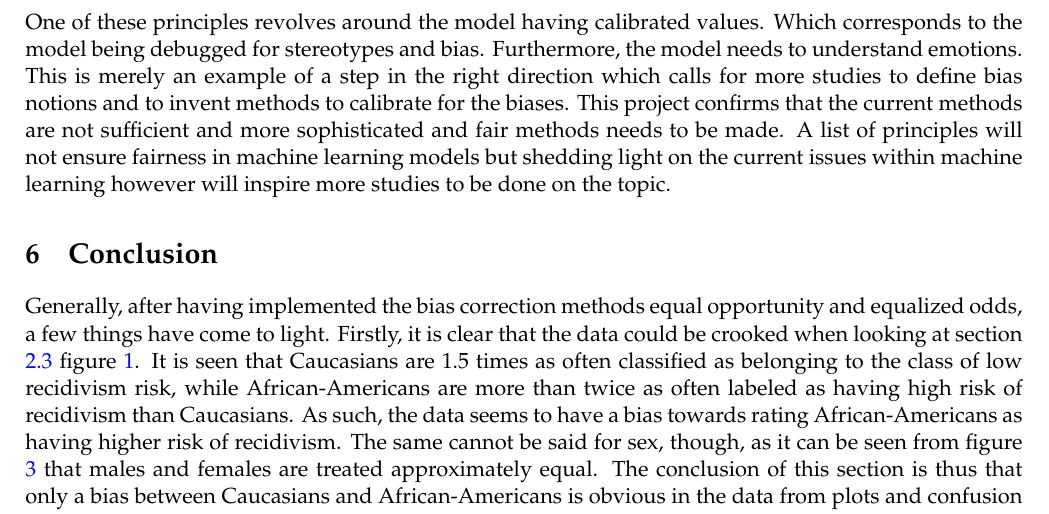
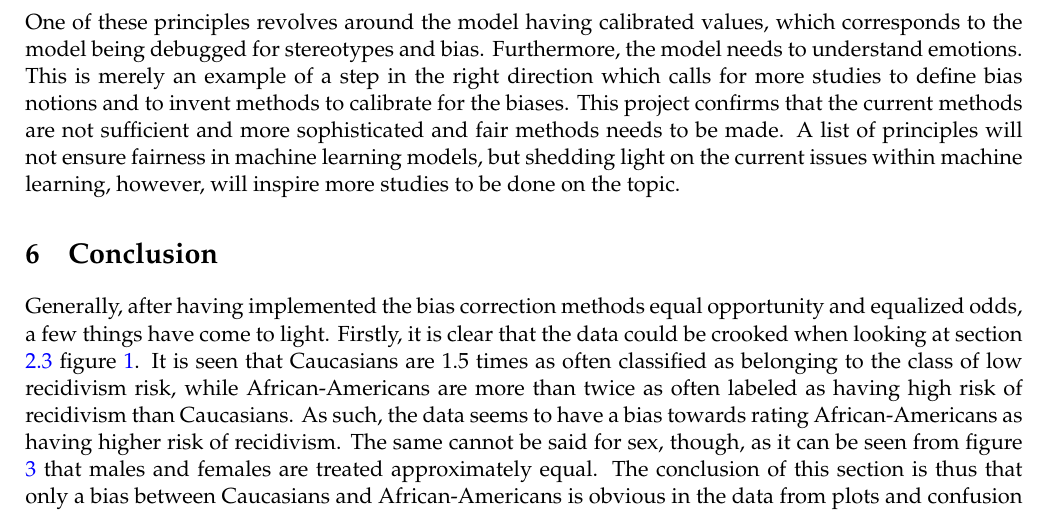
Before and after one commit to oskarwiese/fagprojekt, a LaTeX paper (report/Report.tex): part of page 31 of 37, cut so that both start at the same text. Compiled offline with pdfLaTeX; a missing bibliography style is replaced by a similar one.

Commit message:
rettet safe AI

```diff
--- a/report/Report.tex
+++ b/report/Report.tex
@@ -601,22 +601,8 @@
 			generates trust             & & & & Use in public relations                              \\ \bottomrule
 		\end{tabular}
 	\end{table}
-
-%	\begin{figure*}[]
-%	\centering
-%	Safe AI = secure - test of verified software and hardwate, adversarials\\
-%	Safe AI = open source - methods, code, hardware, check and evolution \\
-%	Safe AI = self-conscious - understands own role \\
-%	Safe AI = can keep a scret - privacy by design \\
-%	Safe AI = has calibrated values - debug for stereotupes, biases \\
-%	Safe AI = is accountablee - transparent, communicating, "right to explanation" \\
-%	Safe AI = understands social relations - understands user's knowledge graph \\
-%	Safe AI = understands power - digital self-defense \\
-%	Safe AI = generates trust
-%	\\
-%	\end{figure*}
 	\noindent
-	One of these principles revolves around the model having calibrated values. Which corresponds to the model being debugged for stereotypes and bias. Furthermore, the model needs to understand emotions. This is merely an example of a step in the right direction which calls for more studies to define bias notions and to invent methods to calibrate for the biases. This project confirms that the current methods are not sufficient and more sophisticated and fair methods needs to be made. A list of principles will not ensure fairness in machine learning models but shedding light on the current issues within machine learning however will inspire more studies to be done on the topic.
+	One of these principles revolves around the model having calibrated values, which corresponds to the model being debugged for stereotypes and bias. Furthermore, the model needs to understand emotions. This is merely an example of a step in the right direction which calls for more studies to define bias notions and to invent methods to calibrate for the biases. This project confirms that the current methods are not sufficient and more sophisticated and fair methods needs to be made. A list of principles will not ensure fairness in machine learning models, but shedding light on the current issues within machine learning, however, will inspire more studies to be done on the topic.
 
 
 
```
